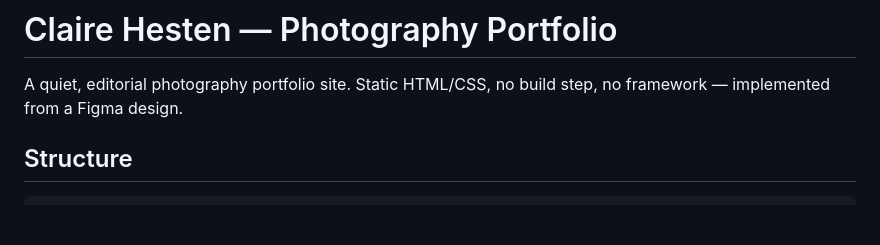
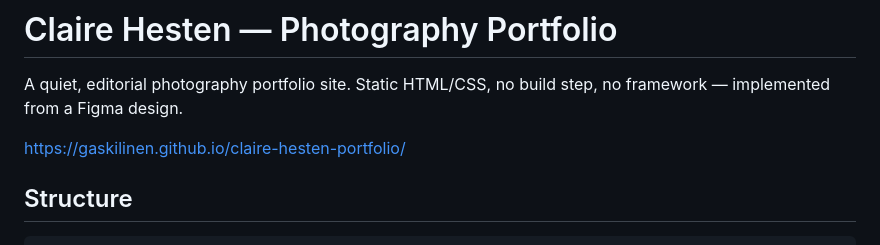
Before and after one commit to Gaskilinen/claire-hesten-portfolio, a Markdown page: README.md, the part around the change. Drawn GitHub-style; blank space fills up the shorter version.

Commit message:
Update README with live demo URL
Add live demo link to the README file.

```diff
--- a/README.md
+++ b/README.md
@@ -1,6 +1,8 @@
 # Claire Hesten — Photography Portfolio
 
 A quiet, editorial photography portfolio site. Static HTML/CSS, no build step, no framework — implemented from a Figma design.
+
+https://gaskilinen.github.io/claire-hesten-portfolio/
 
 ## Structure
 
```
